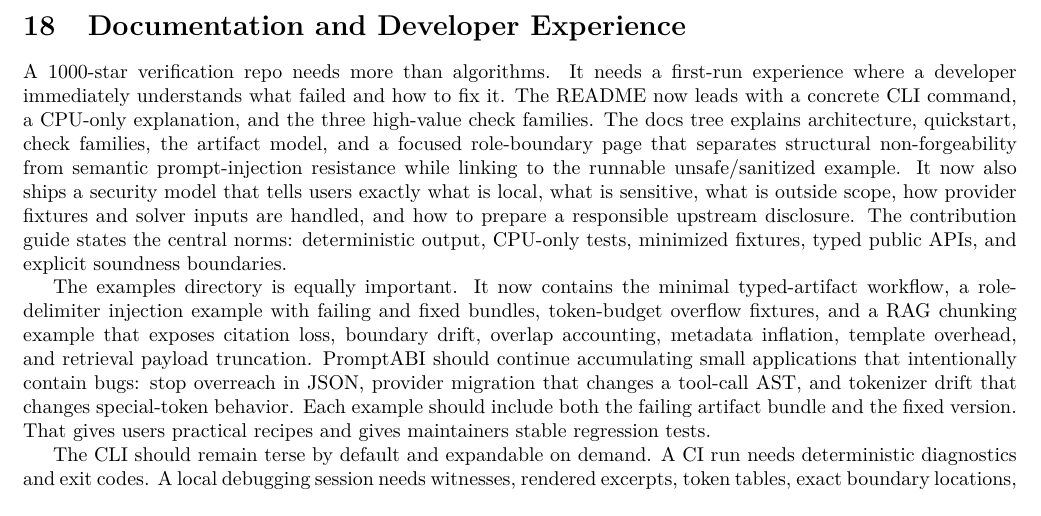
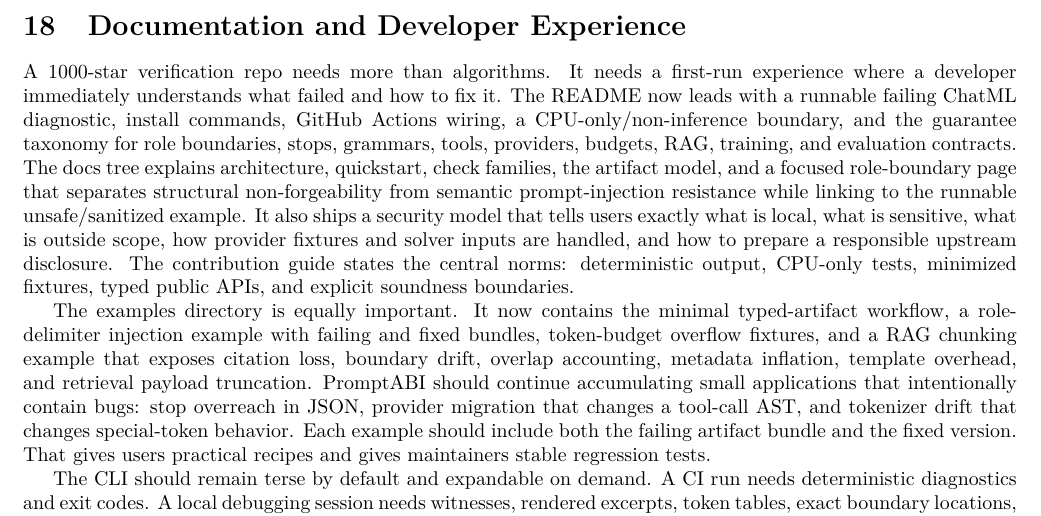
Before and after one commit to thehalleyyoung/PromptABI, a LaTeX paper (tool_paper.tex): part of page 30 of 39, cut so that both start at the same text. Compiled offline with pdfLaTeX.

Commit message:
Polish README and paper artifact
Co-authored-by: Copilot <223556219+Copilot@users.noreply.github.com>

```diff
--- a/tool_paper.tex
+++ b/tool_paper.tex
@@ -1496,16 +1496,18 @@ evaluation concrete.
 
 A 1000-star verification repo needs more than algorithms. It needs a first-run
 experience where a developer immediately understands what failed and how to fix
-it. The README now leads with a concrete CLI command, a CPU-only explanation,
-and the three high-value check families. The docs tree explains architecture,
-quickstart, check families, the artifact model, and a focused role-boundary page
-that separates structural non-forgeability from semantic prompt-injection
-resistance while linking to the runnable unsafe/sanitized example. It now also
-ships a security model that tells users exactly what is local, what is sensitive,
-what is outside scope, how provider fixtures and solver inputs are handled, and
-how to prepare a responsible upstream disclosure. The contribution guide
-states the central norms: deterministic output, CPU-only tests, minimized
-fixtures, typed public APIs, and explicit soundness boundaries.
+it. The README now leads with a runnable failing ChatML diagnostic, install
+commands, GitHub Actions wiring, a CPU-only/non-inference boundary, and the
+guarantee taxonomy for role boundaries, stops, grammars, tools, providers,
+budgets, RAG, training, and evaluation contracts. The docs tree explains
+architecture, quickstart, check families, the artifact model, and a focused
+role-boundary page that separates structural non-forgeability from semantic
+prompt-injection resistance while linking to the runnable unsafe/sanitized
+example. It also ships a security model that tells users exactly what is local,
+what is sensitive, what is outside scope, how provider fixtures and solver
+inputs are handled, and how to prepare a responsible upstream disclosure. The
+contribution guide states the central norms: deterministic output, CPU-only
+tests, minimized fixtures, typed public APIs, and explicit soundness boundaries.
 
 The examples directory is equally important. It now contains the minimal
 typed-artifact workflow, a role-delimiter injection example with failing and
```
Also changed, not shown: README.md, tool_paper.pdf.
